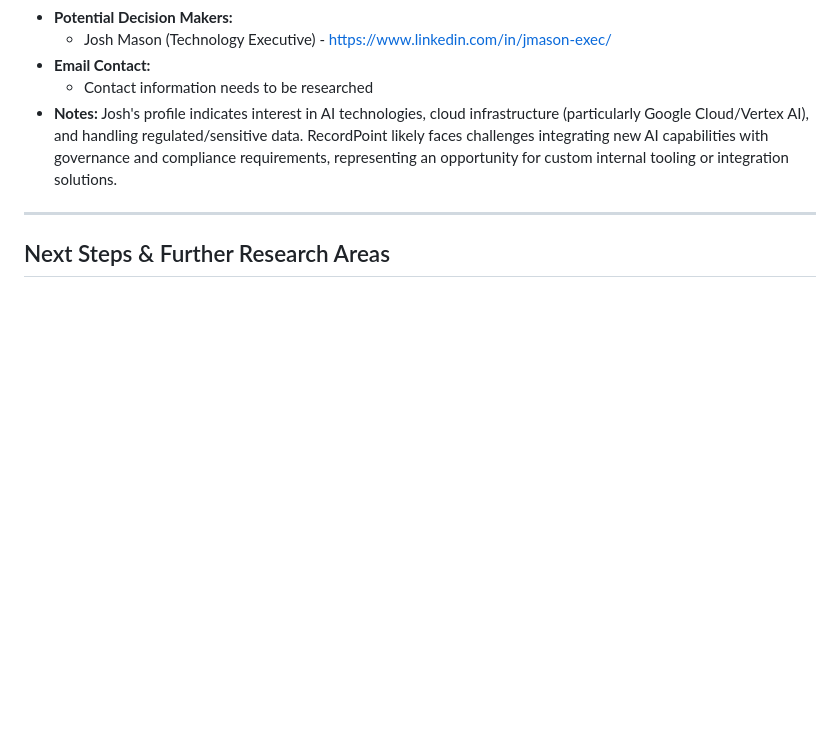
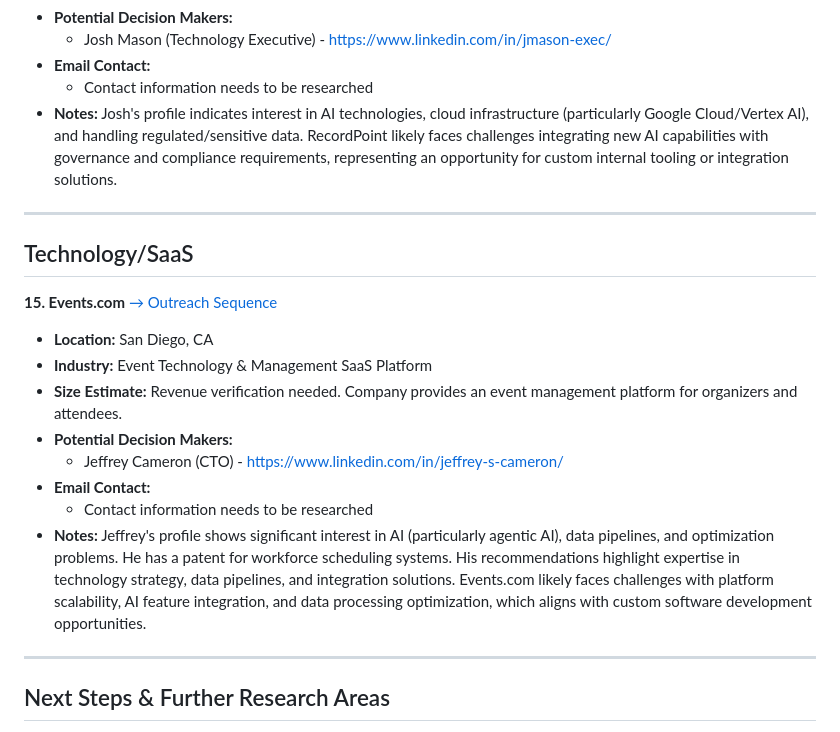
Before and after one commit to seandinwiddie/sdin.dev, a Markdown page: resources/clients_research.md, the part around the change. Drawn GitHub-style; blank space fills up the shorter version.

```diff
--- a/resources/clients_research.md
+++ b/resources/clients_research.md
@@ -214,6 +214,20 @@ This document summarizes the initial research findings for potential clients bas
 
 ---
 
+## Technology/SaaS
+
+**15. Events.com** [→ Outreach Sequence](outreach_sequences.md#outreach-sequence-eventscom)
+*   **Location:** San Diego, CA
+*   **Industry:** Event Technology & Management SaaS Platform
+*   **Size Estimate:** Revenue verification needed. Company provides an event management platform for organizers and attendees.
+*   **Potential Decision Makers:**
+    *   Jeffrey Cameron (CTO) - https://www.linkedin.com/in/jeffrey-s-cameron/
+*   **Email Contact:**
+    *   Contact information needs to be researched
+*   **Notes:** Jeffrey's profile shows significant interest in AI (particularly agentic AI), data pipelines, and optimization problems. He has a patent for workforce scheduling systems. His recommendations highlight expertise in technology strategy, data pipelines, and integration solutions. Events.com likely faces challenges with platform scalability, AI feature integration, and data processing optimization, which aligns with custom software development opportunities.
+
+---
+
 ## Next Steps & Further Research Areas
 
 *   Verify revenue for companies where only employee counts or ranges were found (e.g., Hardy Machine, Brazos M&E, Zipline Logistics, AER Supply, Stambaugh Ness, VLP).
```
